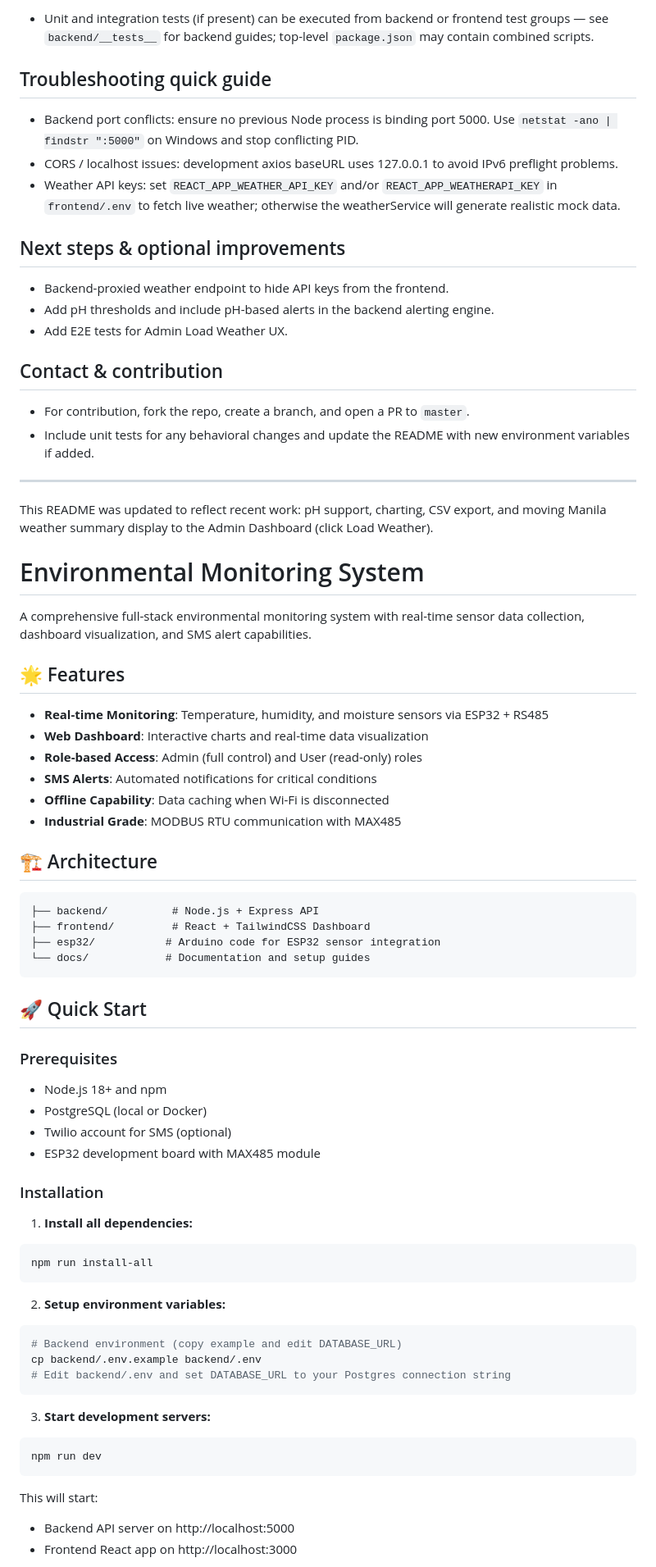
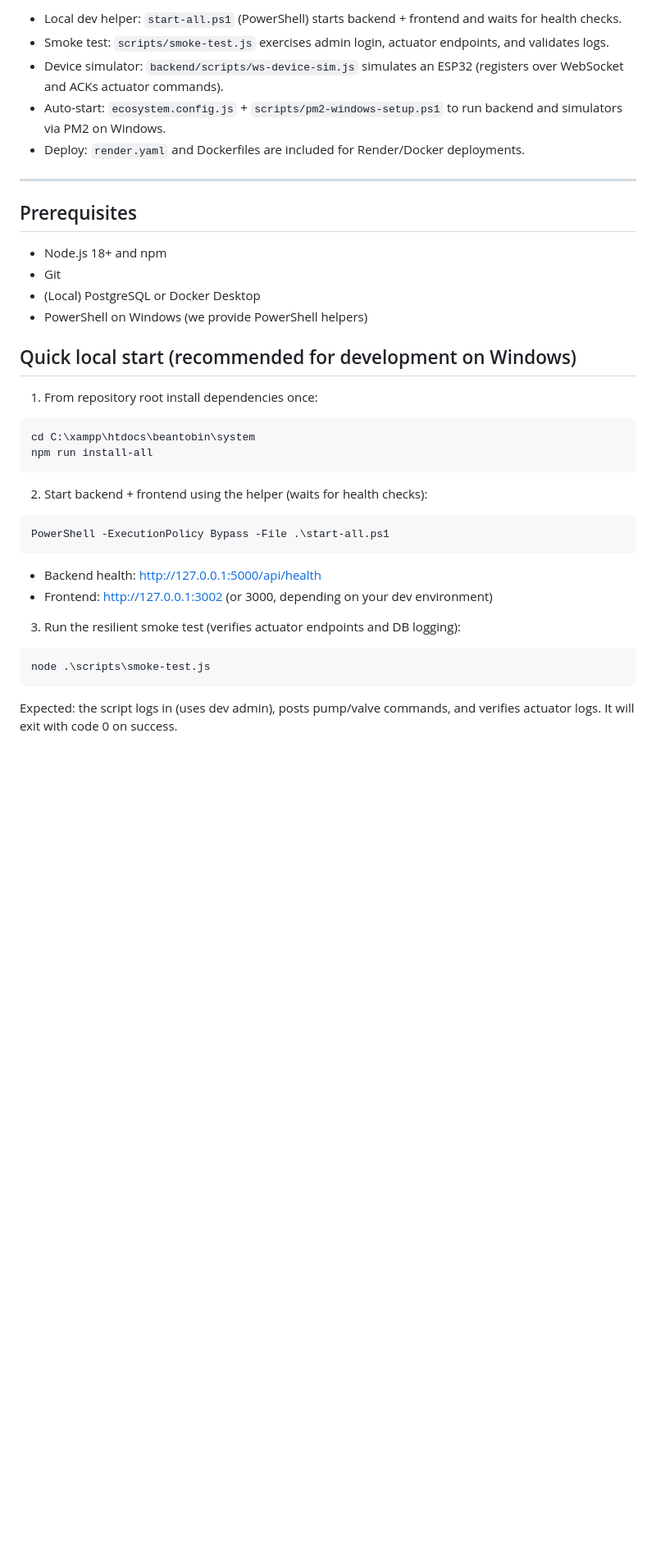
Before and after one commit to lekisyaaAaa/initialb2b, a Markdown page: README.md, the part around the change printed below. Shown: that part at 82% size. Rendered like a GitHub page; blank space fills up the shorter version.

````diff
--- a/README.md
+++ b/README.md
@@ -116,75 +63,41 @@ npx tsc --noEmit
-- Unit and integration tests (if present) can be executed from backend or frontend test groups — see `backend/__tests__` for backend guides; top-level `package.json` may contain combined scripts.
-
-## Troubleshooting quick guide
-
-- Backend port conflicts: ensure no previous Node process is binding port 5000. Use `netstat -ano | findstr ":5000"` on Windows and stop conflicting PID.
-- CORS / localhost issues: development axios baseURL uses 127.0.0.1 to avoid IPv6 preflight problems.
-- Weather API keys: set `REACT_APP_WEATHER_API_KEY` and/or `REACT_APP_WEATHERAPI_KEY` in `frontend/.env` to fetch live weather; otherwise the weatherService will generate realistic mock data.
-
-## Next steps & optional improvements
-
-- Backend-proxied weather endpoint to hide API keys from the frontend.
-- Add pH thresholds and include pH-based alerts in the backend alerting engine.
-- Add E2E tests for Admin Load Weather UX.
-
-## Contact & contribution
-
-- For contribution, fork the repo, create a branch, and open a PR to `master`.
-- Include unit tests for any behavioral changes and update the README with new environment variables if added.
+- Local dev helper: `start-all.ps1` (PowerShell) starts backend + frontend and waits for health checks.
+- Smoke test: `scripts/smoke-test.js` exercises admin login, actuator endpoints, and validates logs.
+- Device simulator: `backend/scripts/ws-device-sim.js` simulates an ESP32 (registers over WebSocket and ACKs actuator commands).
+- Auto-start: `ecosystem.config.js` + `scripts/pm2-windows-setup.ps1` to run backend and simulators via PM2 on Windows.
+- Deploy: `render.yaml` and Dockerfiles are included for Render/Docker deployments.
 
 ---
 
-This README was updated to reflect recent work: pH support, charting, CSV export, and moving Manila weather summary display to the Admin Dashboard (click Load Weather).
-# Environmental Monitoring System
+## Prerequisites
 
-A comprehensive full-stack environmental monitoring system with real-time sensor data collection, dashboard visualization, and SMS alert capabilities.
+- Node.js 18+ and npm
+- Git
+- (Local) PostgreSQL or Docker Desktop
+- PowerShell on Windows (we provide PowerShell helpers)
 
-## 🌟 Features
+## Quick local start (recommended for development on Windows)
 
-- **Real-time Monitoring**: Temperature, humidity, and moisture sensors via ESP32 + RS485
-- **Web Dashboard**: Interactive charts and real-time data visualization
-- **Role-based Access**: Admin (full control) and User (read-only) roles
-- **SMS Alerts**: Automated notifications for critical conditions
-- **Offline Capability**: Data caching when Wi-Fi is disconnected
-- **Industrial Grade**: MODBUS RTU communication with MAX485
+1) From repository root install dependencies once:
 
-## 🏗️ Architecture
-
-```
-├── backend/          # Node.js + Express API
-├── frontend/         # React + TailwindCSS Dashboard
-├── esp32/           # Arduino code for ESP32 sensor integration
-└── docs/            # Documentation and setup guides
-```
-
-## 🚀 Quick Start
-
-### Prerequisites
-- Node.js 18+ and npm
-- PostgreSQL (local or Docker)
-- Twilio account for SMS (optional)
-- ESP32 development board with MAX485 module
-
-### Installation
-
-1. **Install all dependencies:**
-```bash
+```powershell
+cd C:\xampp\htdocs\beantobin\system
 npm run install-all
 ```
 
-2. **Setup environment variables:**
-```bash
-# Backend environment (copy example and edit DATABASE_URL)
-cp backend/.env.example backend/.env
-# Edit backend/.env and set DATABASE_URL to your Postgres connection string
+2) Start backend + frontend using the helper (waits for health checks):
+
+```powershell
+PowerShell -ExecutionPolicy Bypass -File .\start-all.ps1
 ```
 
-3. **Start development servers:**
-```bash
-npm run dev
+- Backend health: http://127.0.0.1:5000/api/health
+- Frontend: http://127.0.0.1:3002 (or 3000, depending on your dev environment)
+
+3) Run the resilient smoke test (verifies actuator endpoints and DB logging):
+
+```powershell
+node .\scripts\smoke-test.js
 ```
 
-This will start:
-- Backend API server on http://localhost:5000
-- Frontend React app on http://localhost:3000
+Expected: the script logs in (uses dev admin), posts pump/valve commands, and verifies actuator logs. It will exit with code 0 on success.
 
````
Also changed, not shown: other parts of README.md (+83 -201 lines).
